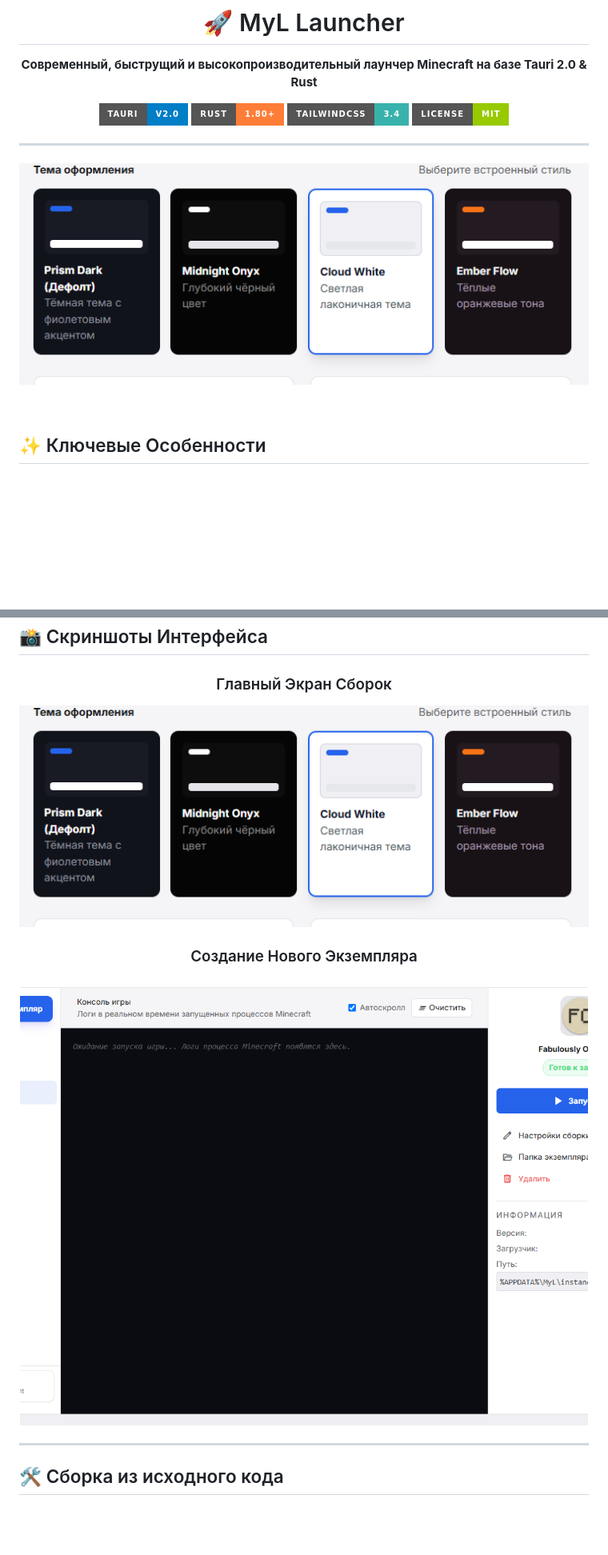
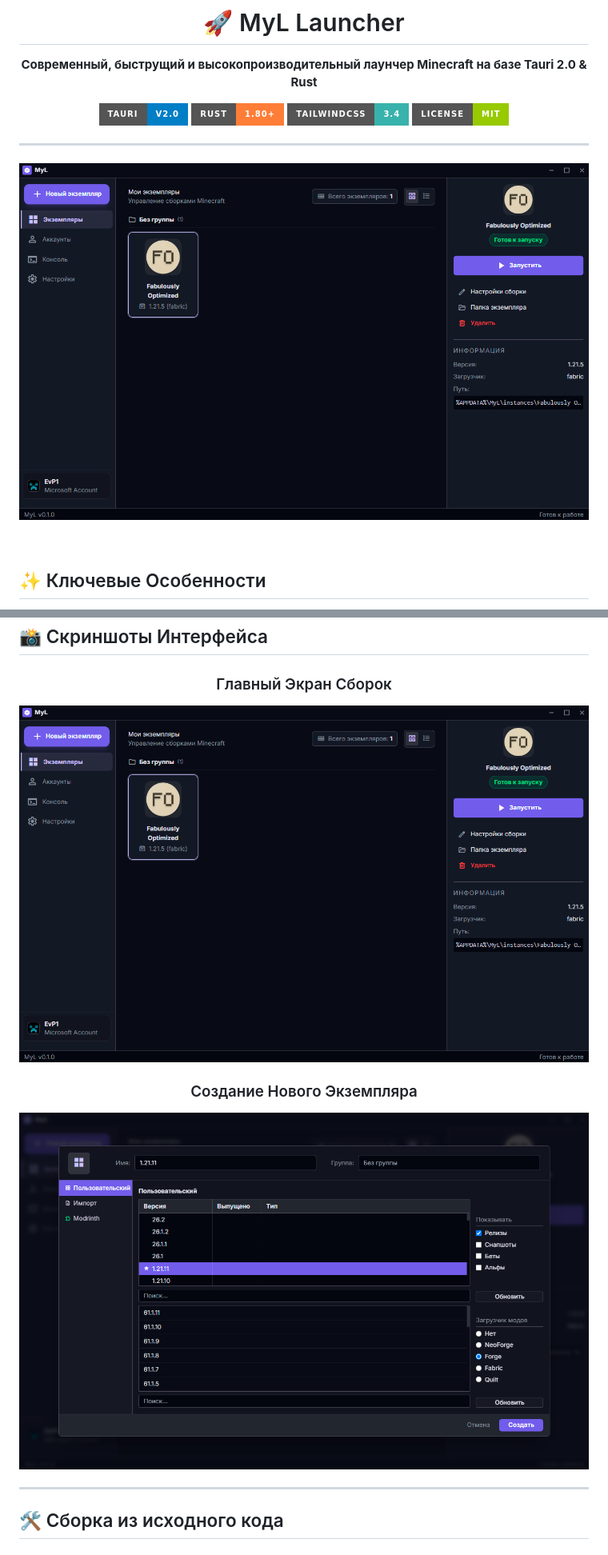
Before and after one commit to EvP113/MyL-Launcher, a Markdown page: README.md, 2 parts joined by grey strips. Shown: that part at 80% size. Drawn GitHub-style; pictures changed too: assets/screenshots/main.png (added), assets/screenshots/wizard.png (added); badges without logos; blank space fills up the shorter version.

Commit message:
Move screenshots to assets/screenshots and clean up project structure

```diff
--- a/README.md
+++ b/README.md
@@ -11,7 +11,7 @@
 
 ---
 
-![Скриншот приложения](ui/screens/_1/screen.png)
+![Скриншот приложения](assets/screenshots/main.png)
 
 </div>
 
@@ -48,10 +48,10 @@
 <div align="center">
 
 ### Главный Экран Сборок
-![Главная страница](ui/screens/_1/screen.png)
+![Главная страница](assets/screenshots/main.png)
 
 ### Создание Нового Экземпляра
-![Создание нового экземпляра](ui/screens/_2/screen.png)
+![Создание нового экземпляра](assets/screenshots/wizard.png)
 
 </div>
 
```
